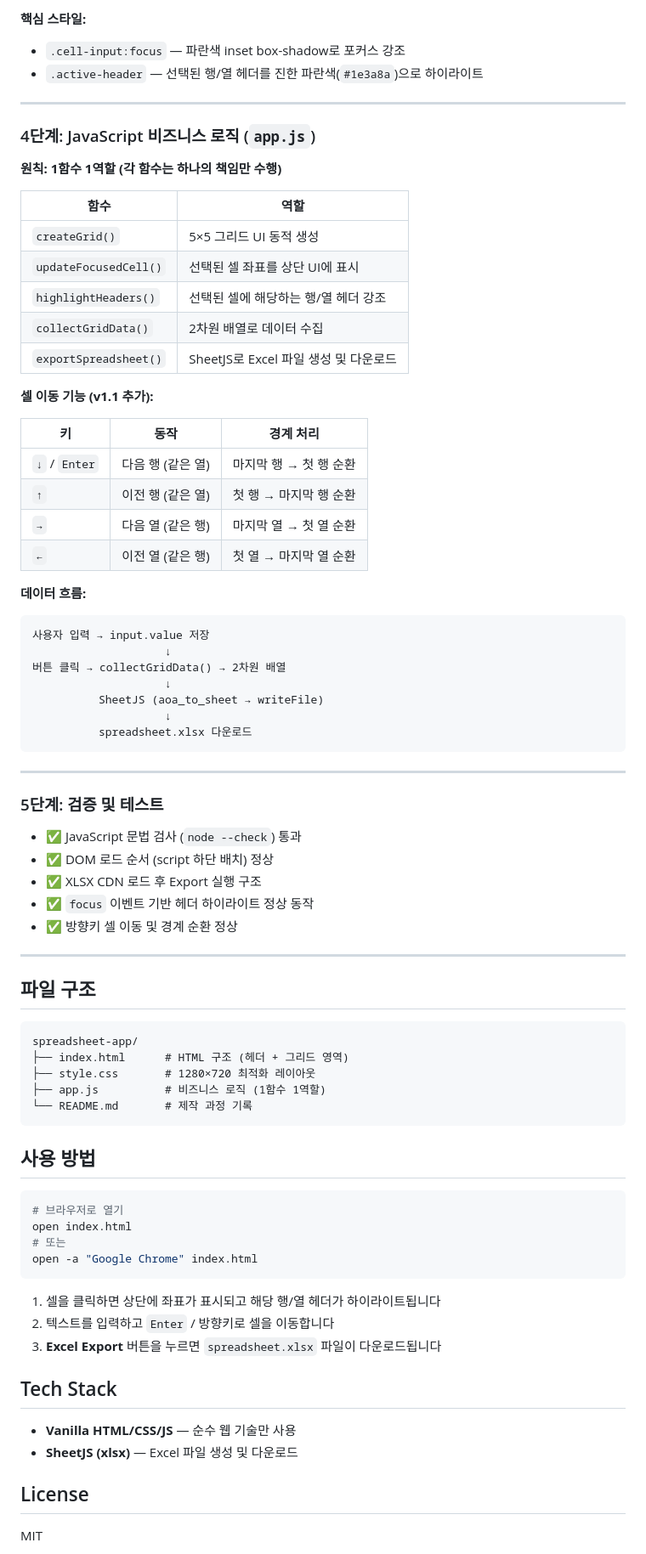
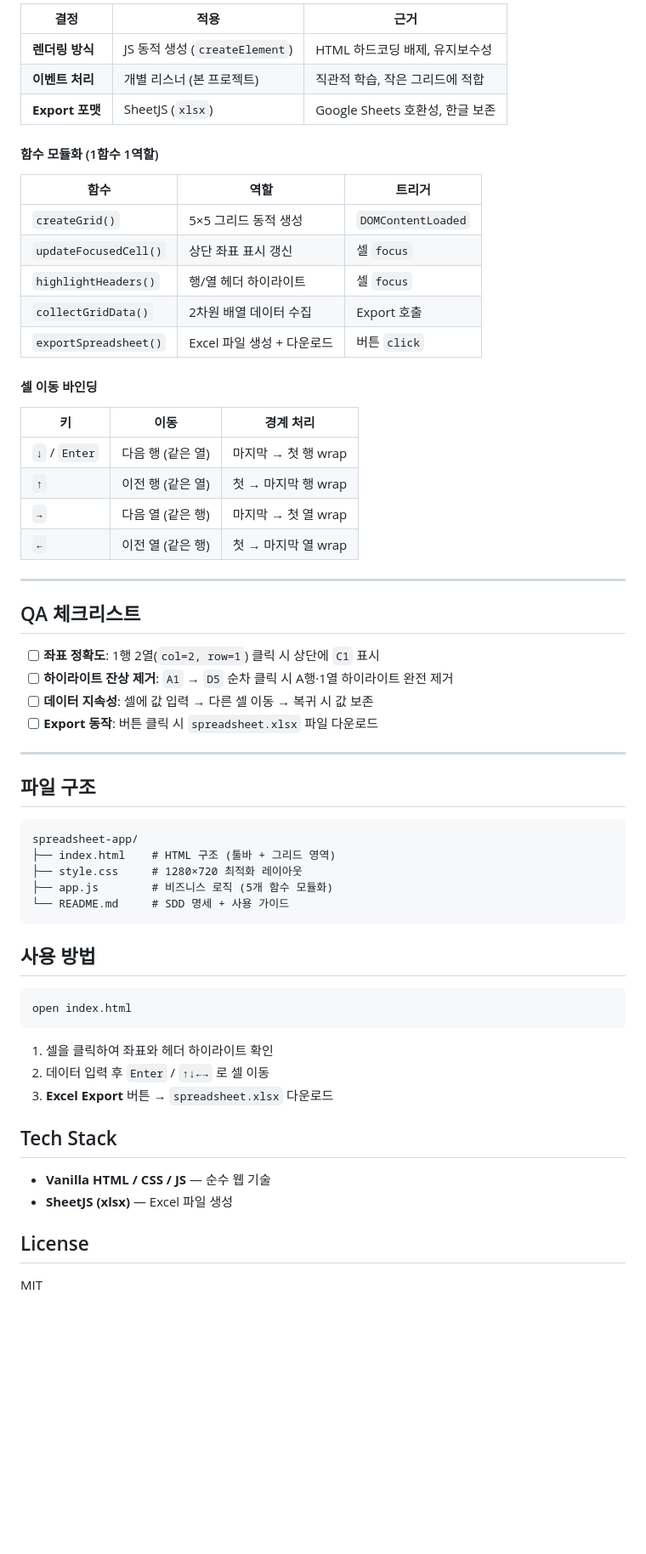
Before and after one commit to guhakim/Spread-Sheet, a Markdown page: README.md, the part around one of its changes. Shown at 85% size. Rendered like a GitHub page; blank space fills up the shorter version.

Commit message:
README: SDD 명세 기반 문서로 전면 개편 (PRD/SRS/TRD/QA 포함)

````diff
--- a/README.md
+++ b/README.md
@@ -55,51 +71,37 @@ grid-template-columns: 60px repeat(5, minmax(150px, 1fr))
 
-**핵심 스타일:**
-- `.cell-input:focus` — 파란색 inset box-shadow로 포커스 강조
-- `.active-header` — 선택된 행/열 헤더를 진한 파란색(`#1e3a8a`)으로 하이라이트
+| 결정 | 적용 | 근거 |
+|------|------|------|
+| **렌더링 방식** | JS 동적 생성 (`createElement`) | HTML 하드코딩 배제, 유지보수성 |
+| **이벤트 처리** | 개별 리스너 (본 프로젝트) | 직관적 학습, 작은 그리드에 적합 |
+| **Export 포맷** | SheetJS (`xlsx`) | Google Sheets 호환성, 한글 보존 |
+
+#### 함수 모듈화 (1함수 1역할)
+
+| 함수 | 역할 | 트리거 |
+|------|------|--------|
+| `createGrid()` | 5×5 그리드 동적 생성 | `DOMContentLoaded` |
+| `updateFocusedCell()` | 상단 좌표 표시 갱신 | 셀 `focus` |
+| `highlightHeaders()` | 행/열 헤더 하이라이트 | 셀 `focus` |
+| `collectGridData()` | 2차원 배열 데이터 수집 | Export 호출 |
+| `exportSpreadsheet()` | Excel 파일 생성 + 다운로드 | 버튼 `click` |
+
+#### 셀 이동 바인딩
+
+| 키 | 이동 | 경계 처리 |
+|-----|------|-----------|
+| `↓` / `Enter` | 다음 행 (같은 열) | 마지막 → 첫 행 wrap |
+| `↑` | 이전 행 (같은 열) | 첫 → 마지막 행 wrap |
+| `→` | 다음 열 (같은 행) | 마지막 → 첫 열 wrap |
+| `←` | 이전 열 (같은 행) | 첫 → 마지막 열 wrap |
 
 ---
 
-### 4단계: JavaScript 비즈니스 로직 (`app.js`)
+## QA 체크리스트
 
-**원칙: 1함수 1역할 (각 함수는 하나의 책임만 수행)**
-
-| 함수 | 역할 |
-|------|------|
-| `createGrid()` | 5×5 그리드 UI 동적 생성 |
-| `updateFocusedCell()` | 선택된 셀 좌표를 상단 UI에 표시 |
-| `highlightHeaders()` | 선택된 셀에 해당하는 행/열 헤더 강조 |
-| `collectGridData()` | 2차원 배열로 데이터 수집 |
-| `exportSpreadsheet()` | SheetJS로 Excel 파일 생성 및 다운로드 |
-
-**셀 이동 기능 (v1.1 추가):**
-
-| 키 | 동작 | 경계 처리 |
-|-----|------|-----------|
-| `↓` / `Enter` | 다음 행 (같은 열) | 마지막 행 → 첫 행 순환 |
-| `↑` | 이전 행 (같은 열) | 첫 행 → 마지막 행 순환 |
-| `→` | 다음 열 (같은 행) | 마지막 열 → 첫 열 순환 |
-| `←` | 이전 열 (같은 행) | 첫 열 → 마지막 열 순환 |
-
-**데이터 흐름:**
-```
-사용자 입력 → input.value 저장
-                    ↓
-버튼 클릭 → collectGridData() → 2차원 배열
-                    ↓
-          SheetJS (aoa_to_sheet → writeFile)
-                    ↓
-          spreadsheet.xlsx 다운로드
-```
-
----
-
-### 5단계: 검증 및 테스트
-
-- ✅ JavaScript 문법 검사 (`node --check`) 통과
-- ✅ DOM 로드 순서 (script 하단 배치) 정상
-- ✅ XLSX CDN 로드 후 Export 실행 구조
-- ✅ `focus` 이벤트 기반 헤더 하이라이트 정상 동작
-- ✅ 방향키 셀 이동 및 경계 순환 정상
+- [ ] **좌표 정확도**: 1행 2열(`col=2, row=1`) 클릭 시 상단에 `C1` 표시
+- [ ] **하이라이트 잔상 제거**: `A1` → `D5` 순차 클릭 시 A행·1열 하이라이트 완전 제거
+- [ ] **데이터 지속성**: 셀에 값 입력 → 다른 셀 이동 → 복귀 시 값 보존
+- [ ] **Export 동작**: 버튼 클릭 시 `spreadsheet.xlsx` 파일 다운로드
 
 ---
 
@@ -107,29 +109,26 @@ grid-template-columns: 60px repeat(5, minmax(150px, 1fr))
 
 ```
 spreadsheet-app/
-├── index.html      # HTML 구조 (헤더 + 그리드 영역)
-├── style.css       # 1280×720 최적화 레이아웃
-├── app.js          # 비즈니스 로직 (1함수 1역할)
-└── README.md       # 제작 과정 기록
+├── index.html    # HTML 구조 (툴바 + 그리드 영역)
+├── style.css     # 1280×720 최적화 레이아웃
+├── app.js        # 비즈니스 로직 (5개 함수 모듈화)
+└── README.md     # SDD 명세 + 사용 가이드
 ```
 
 ## 사용 방법
 
 ```bash
-# 브라우저로 열기
 open index.html
-# 또는
-open -a "Google Chrome" index.html
 ```
 
-1. 셀을 클릭하면 상단에 좌표가 표시되고 해당 행/열 헤더가 하이라이트됩니다
-2. 텍스트를 입력하고 `Enter` / 방향키로 셀을 이동합니다
-3. **Excel Export** 버튼을 누르면 `spreadsheet.xlsx` 파일이 다운로드됩니다
+1. 셀을 클릭하여 좌표와 헤더 하이라이트 확인
+2. 데이터 입력 후 `Enter` / `↑↓←→` 로 셀 이동
+3. **Excel Export** 버튼 → `spreadsheet.xlsx` 다운로드
 
 ## Tech Stack
 
-- **Vanilla HTML/CSS/JS** — 순수 웹 기술만 사용
-- **SheetJS (xlsx)** — Excel 파일 생성 및 다운로드
+- **Vanilla HTML / CSS / JS** — 순수 웹 기술
+- **SheetJS (xlsx)** — Excel 파일 생성
 
 ## License
 
````
Also changed, not shown: other parts of README.md (+50 -34 lines).
